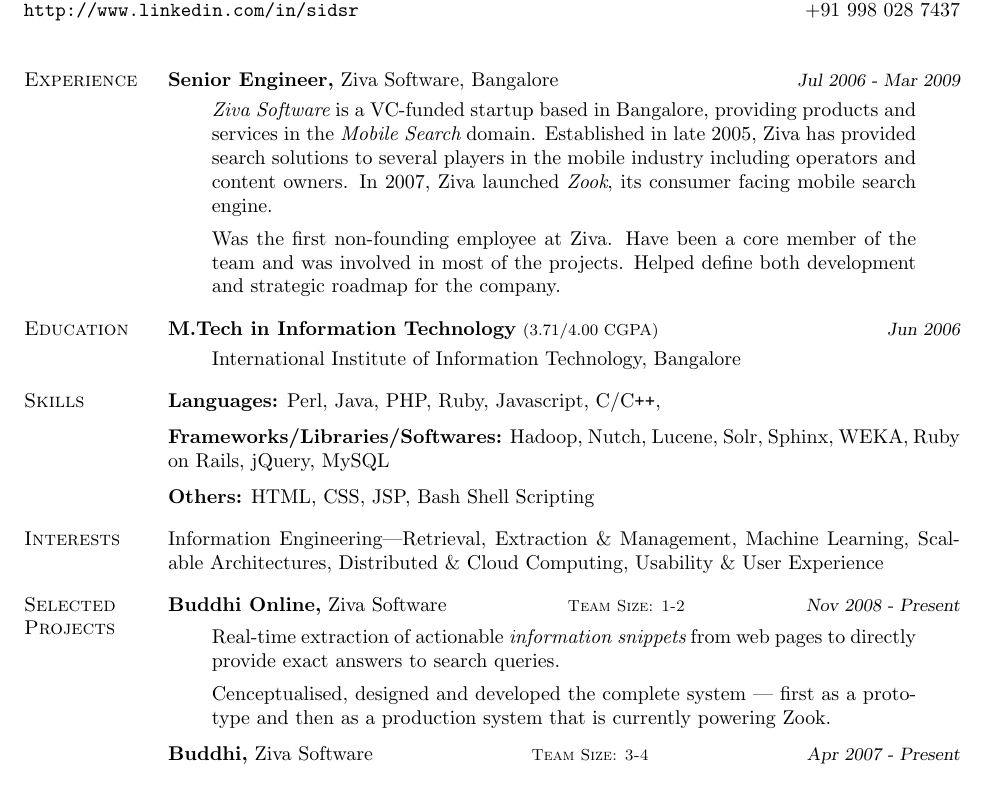
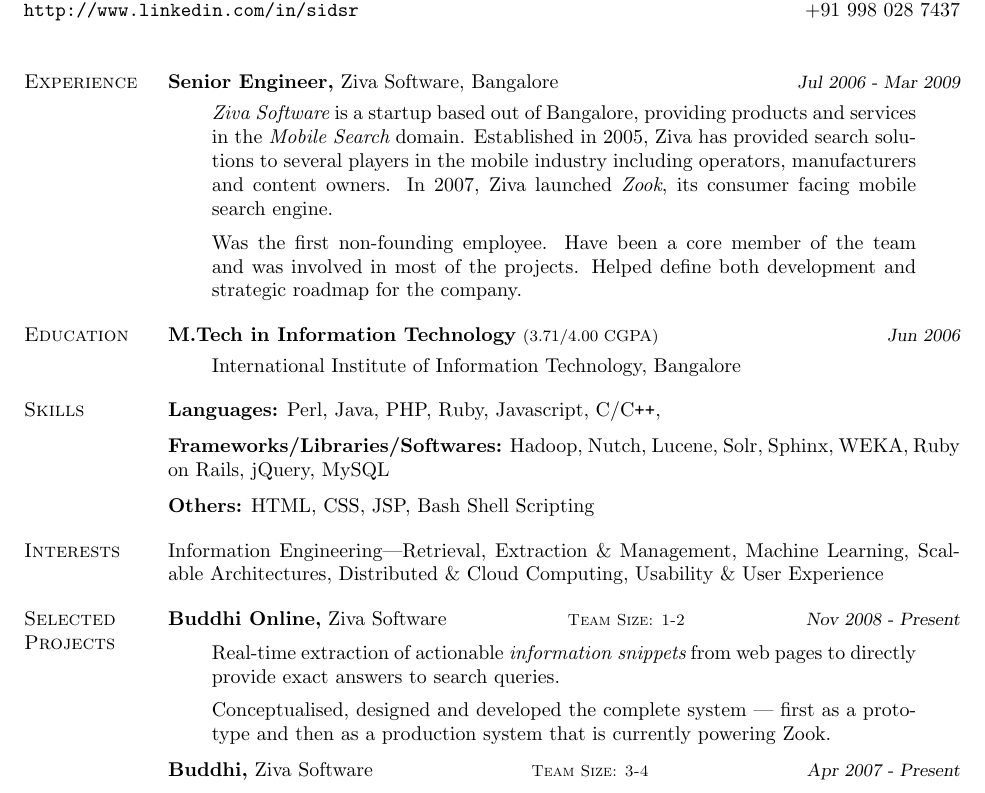
Before and after one commit to sids/resume, a LaTeX CV (sids.tex): part of page 1 of 2, cut so that both start at the same text. The pictures show the PDF file sids.pdf that the author committed with the source.

Commit message:
Misc. fixes

```diff
--- a/sids.tex
+++ b/sids.tex
@@ -30,16 +30,16 @@
     \item {\topic Senior Engineer,} Ziva Software, Bangalore
         {\period Jul 2006 - Mar 2009}
         \begin{quote}
-            \href{http://www.zook.in/}{{\hl Ziva Software}} is a VC-funded
-            startup based in Bangalore, providing products and services in the
-            {\hl Mobile Search} domain.  Established in late 2005, Ziva has
+            \href{http://www.zook.in/}{{\hl Ziva Software}} is a
+            startup based out of Bangalore, providing products and services in the
+            {\hl Mobile Search} domain.  Established in 2005, Ziva has
             provided search solutions to several players in the mobile industry
-            including operators and content owners. In 2007, Ziva launched
+            including operators, manufacturers and content owners. In 2007, Ziva launched
             \href{http://www.zook.in/}{{\hl Zook}}, its consumer facing mobile
             search engine.
         \end{quote}
         \begin{quote}
-            Was the first non-founding employee at Ziva. Have been a core
+            Was the first non-founding employee. Have been a core
             member of the team and was involved in most of the projects. Helped
             define both development and strategic roadmap for the company.
         \end{quote}
@@ -97,7 +97,7 @@
         \end{quote}
 
         \begin{quote}
-            Cenceptualised, designed and developed the complete system ---
+            Conceptualised, designed and developed the complete system ---
             first as a prototype and then as a production system that is
             currently powering Zook.
         \end{quote}
```
Also changed, not shown: sids.pdf, sids.tex (11 more changed lines).
